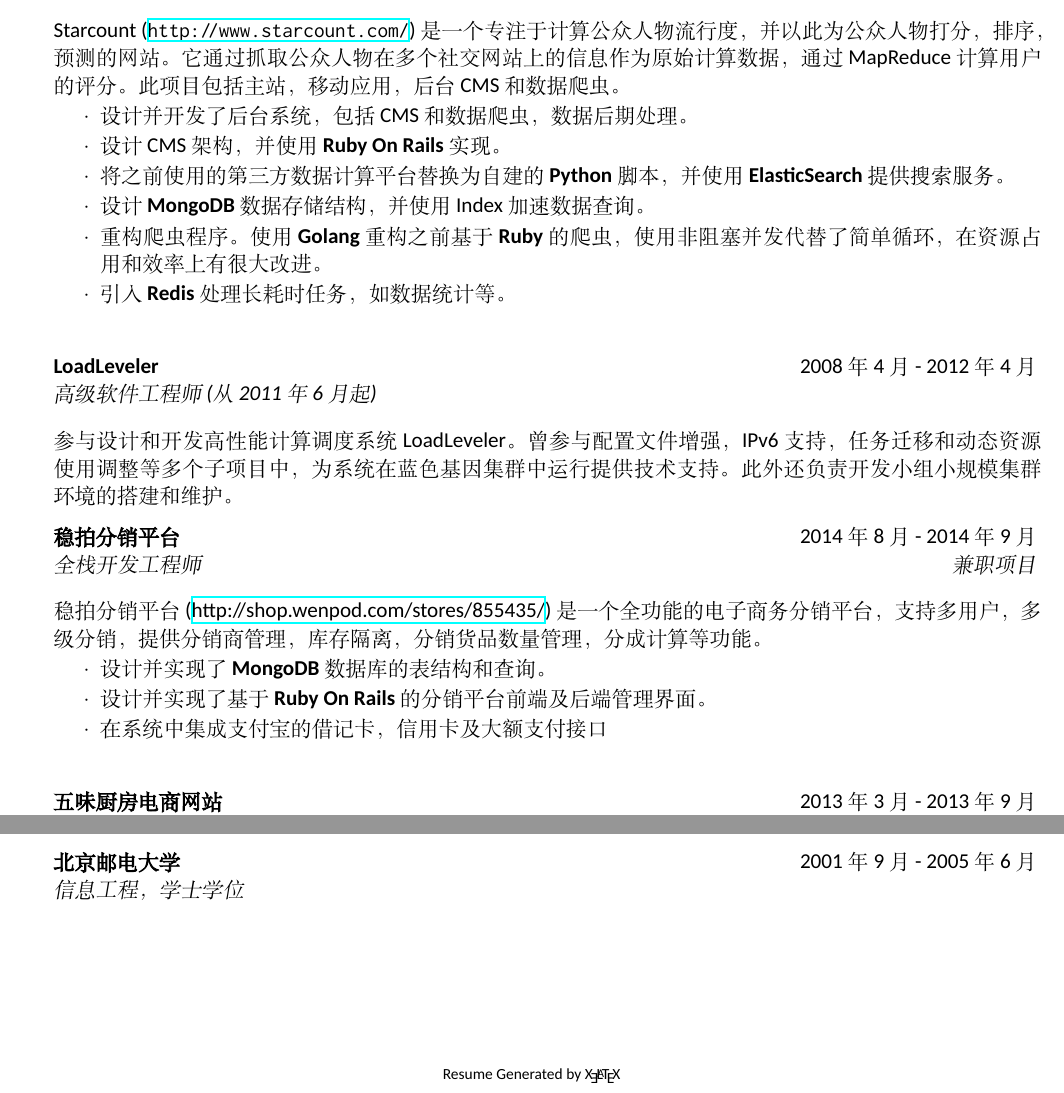
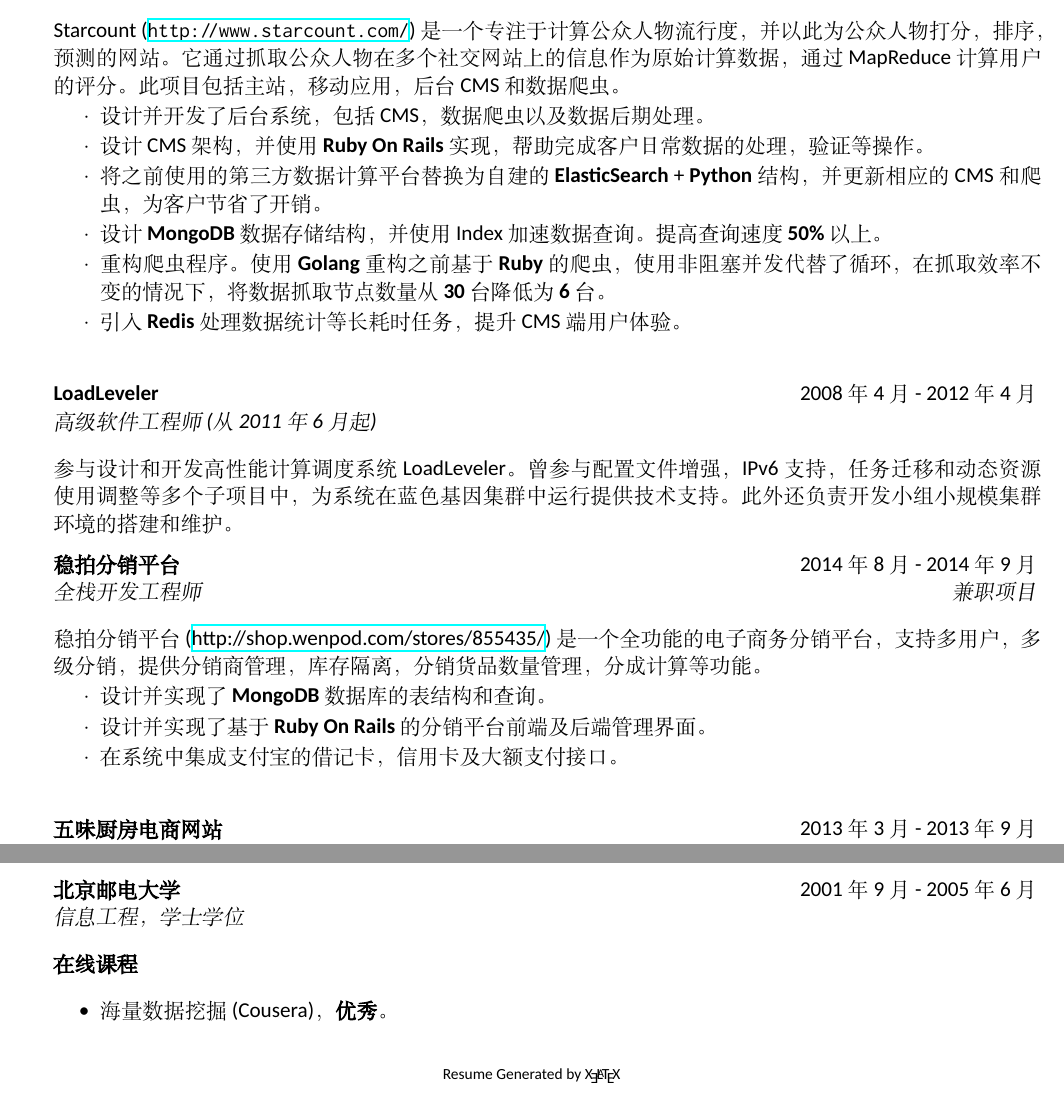
Before and after one commit to hzmangel/resume, a LaTeX CV (cv_chs.tex): two parts of page 2 of 2, joined at a grey line, cut so that both start at the same text. Compiled offline with XeLaTeX; a missing font is replaced by an installed copy or a similar font.

Commit message:
Update resume

```diff
--- a/cv_chs.tex
+++ b/cv_chs.tex
@@ -107,12 +107,12 @@
 Starcount (\href{http://www.starcount.com/}{\tt \http{}www.starcount.com/}) 是一个专注于计算公众人物流行度，并以此为公众人物打分，排序，预测的网站。它通过抓取公众人物在多个社交网站上的信息作为原始计算数据，通过MapReduce计算用户的评分。此项目包括主站，移动应用，后台CMS和数据爬虫。
 
 \begin{rSubsectionList}
-\item 设计并开发了后台系统，包括CMS和数据爬虫，数据后期处理。
-\item 设计CMS架构，并使用 \textbf{Ruby On Rails} 实现。
-\item 将之前使用的第三方数据计算平台替换为自建的 \textbf{Python} 脚本，并使用 \textbf{ElasticSearch} 提供搜索服务。
-\item 设计 \textbf{MongoDB} 数据存储结构，并使用Index加速数据查询。
-\item 重构爬虫程序。使用 \textbf{Golang} 重构之前基于 \textbf{Ruby} 的爬虫，使用非阻塞并发代替了简单循环，在资源占用和效率上有很大改进。
-\item 引入 \textbf{Redis} 处理长耗时任务，如数据统计等。
+\item 设计并开发了后台系统，包括CMS，数据爬虫以及数据后期处理。
+\item 设计CMS架构，并使用 \textbf{Ruby On Rails} 实现，帮助完成客户日常数据的处理，验证等操作。
+\item 将之前使用的第三方数据计算平台替换为自建的 \textbf{ElasticSearch} + \textbf{Python} 结构，并更新相应的CMS和爬虫，为客户节省了开销。
+\item 设计 \textbf{MongoDB} 数据存储结构，并使用Index加速数据查询。提高查询速度 \textbf{50\%} 以上。
+\item 重构爬虫程序。使用 \textbf{Golang} 重构之前基于 \textbf{Ruby} 的爬虫，使用非阻塞并发代替了循环，在抓取效率不变的情况下，将数据抓取节点数量从\textbf{30}台降低为\textbf{6}台。
+\item 引入 \textbf{Redis} 处理数据统计等长耗时任务，提升CMS端用户体验。
 \end{rSubsectionList}
 \end{rSubsection}
 
@@ -132,7 +132,7 @@ Starcount (\href{http://www.starcount.com/}{\tt \http{}www.starcount.com/}) 是
 \begin{rSubsectionList}
 \item 设计并实现了 \textbf{MongoDB} 数据库的表结构和查询。
 \item 设计并实现了基于 \textbf{Ruby On Rails} 的分销平台前端及后端管理界面。
-\item 在系统中集成支付宝的借记卡，信用卡及大额支付接口
+\item 在系统中集成支付宝的借记卡，信用卡及大额支付接口。
 \end{rSubsectionList}
 \end{rSubsection}
 
@@ -161,6 +161,12 @@ Starcount (\href{http://www.starcount.com/}{\tt \http{}www.starcount.com/}) 是
 \begin{rSubsection}{北京邮电大学}{2001年9月 - 2005年6月}{信息工程，学士学位}{}
 \end{rSubsection}
 
+\begin{rSubsection}{在线课程}{}{}{}
+  \begin{itemize}
+    \item 海量数据挖掘(Cousera)，\textbf{优秀}。
+  \end{itemize}
+\end{rSubsection}
+
 \end{rSection}
 
 \end{document}
```
Also changed, not shown: cv_chs.pdf, cv_chs.tex (8 more changed lines).
